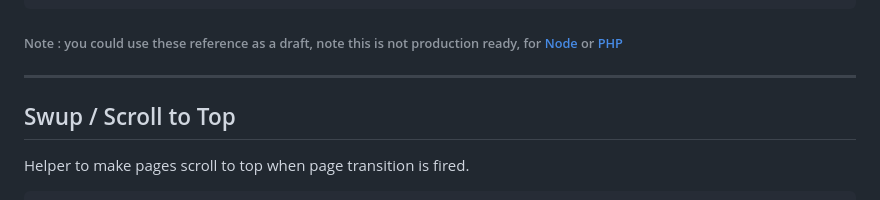
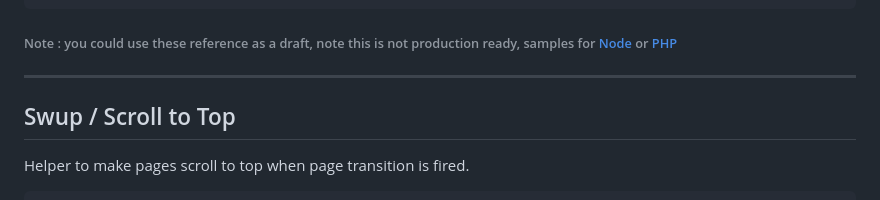
Before and after one commit to terra-hq/helpers, a Markdown page: README.md, the part around the change. Drawn GitHub-style.

````diff
--- a/README.md
+++ b/README.md
@@ -152,7 +152,7 @@ import {GET_RECAPTCHA_SCRIPT_FROM_GOOGLE} from "@terrahq/helpers/recaptcha";
         google_access_token : google_access_token,
     })
 ```
-###### Note : you could use these reference as a draft, note this is not production ready, for  [Node](https://gist.github.com/andresclua/02c8cc73c3a4f7ac1f78468b9e1c6b93) or [PHP](https://gist.github.com/andresclua/66b320e64857e0a3349411fbbefad4b4)
+###### Note : you could use these reference as a draft, note this is not production ready, samples for  [Node](https://gist.github.com/andresclua/02c8cc73c3a4f7ac1f78468b9e1c6b93) or [PHP](https://gist.github.com/andresclua/66b320e64857e0a3349411fbbefad4b4)
 ---
 ## Swup / Scroll to Top
 Helper to make pages scroll to top when page transition is fired.
````
